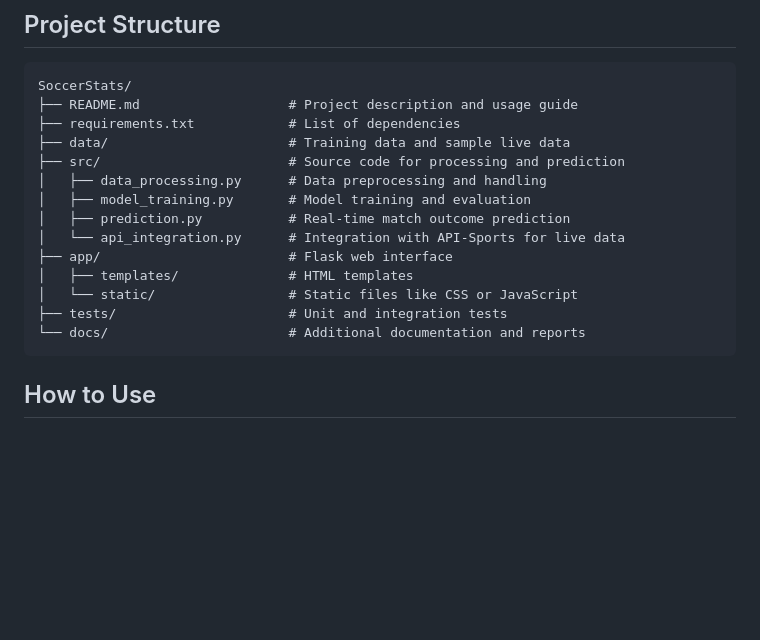
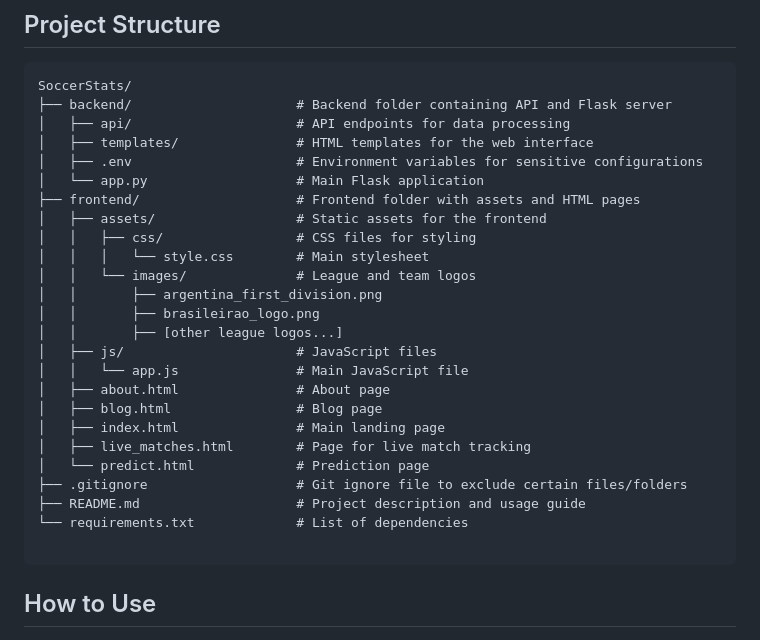
Before and after one commit to marcobarreno2003/SoccerStats, a Markdown page: README.md, the part around the change. Drawn GitHub-style; blank space fills up the shorter version.

````diff
--- a/README.md
+++ b/README.md
@@ -21,19 +21,30 @@
 
 ```
 SoccerStats/
-├── README.md                   # Project description and usage guide
-├── requirements.txt            # List of dependencies
-├── data/                       # Training data and sample live data
-├── src/                        # Source code for processing and prediction
-│   ├── data_processing.py      # Data preprocessing and handling
-│   ├── model_training.py       # Model training and evaluation
-│   ├── prediction.py           # Real-time match outcome prediction
-│   └── api_integration.py      # Integration with API-Sports for live data
-├── app/                        # Flask web interface
-│   ├── templates/              # HTML templates
-│   └── static/                 # Static files like CSS or JavaScript
-├── tests/                      # Unit and integration tests
-└── docs/                       # Additional documentation and reports
+├── backend/                     # Backend folder containing API and Flask server
+│   ├── api/                     # API endpoints for data processing
+│   ├── templates/               # HTML templates for the web interface
+│   ├── .env                     # Environment variables for sensitive configurations
+│   └── app.py                   # Main Flask application
+├── frontend/                    # Frontend folder with assets and HTML pages
+│   ├── assets/                  # Static assets for the frontend
+│   │   ├── css/                 # CSS files for styling
+│   │   │   └── style.css        # Main stylesheet
+│   │   └── images/              # League and team logos
+│   │       ├── argentina_first_division.png
+│   │       ├── brasileirao_logo.png
+│   │       ├── [other league logos...]
+│   ├── js/                      # JavaScript files
+│   │   └── app.js               # Main JavaScript file
+│   ├── about.html               # About page
+│   ├── blog.html                # Blog page
+│   ├── index.html               # Main landing page
+│   ├── live_matches.html        # Page for live match tracking
+│   └── predict.html             # Prediction page
+├── .gitignore                   # Git ignore file to exclude certain files/folders
+├── README.md                    # Project description and usage guide
+└── requirements.txt             # List of dependencies
+
 ```
 
 ## How to Use
````
